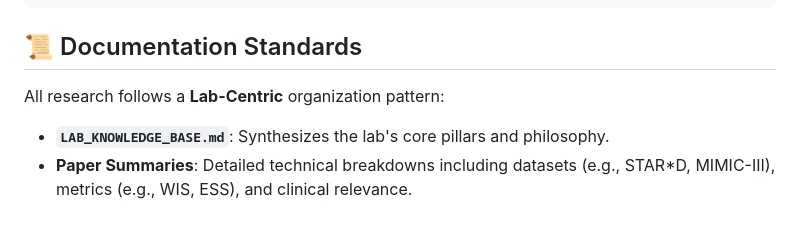
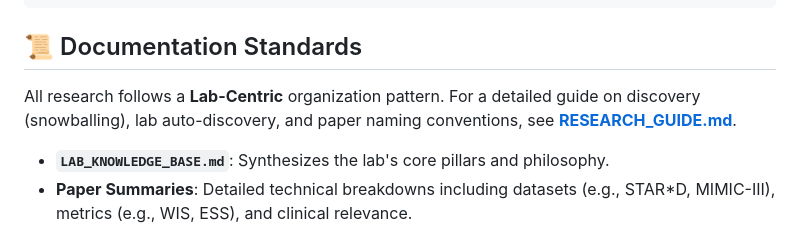
Before and after one commit to mvillal/PhD_framework, a Markdown page: README.md, the part around the change. Drawn GitHub-style.

````diff
--- a/README.md
+++ b/README.md
@@ -51,6 +51,7 @@ Translate findings into code using the `coding-tasks` agent:
 ```
 
 ## 📜 Documentation Standards
-All research follows a **Lab-Centric** organization pattern:
+All research follows a **Lab-Centric** organization pattern. For a detailed guide on discovery (snowballing), lab auto-discovery, and paper naming conventions, see **[RESEARCH_GUIDE.md](RESEARCH_GUIDE.md)**.
+
 - **`LAB_KNOWLEDGE_BASE.md`**: Synthesizes the lab's core pillars and philosophy.
 - **Paper Summaries**: Detailed technical breakdowns including datasets (e.g., STAR*D, MIMIC-III), metrics (e.g., WIS, ESS), and clinical relevance.
````
Also changed, not shown: RESEARCH_GUIDE.md (added, +42 -0 lines), 1 other file.
